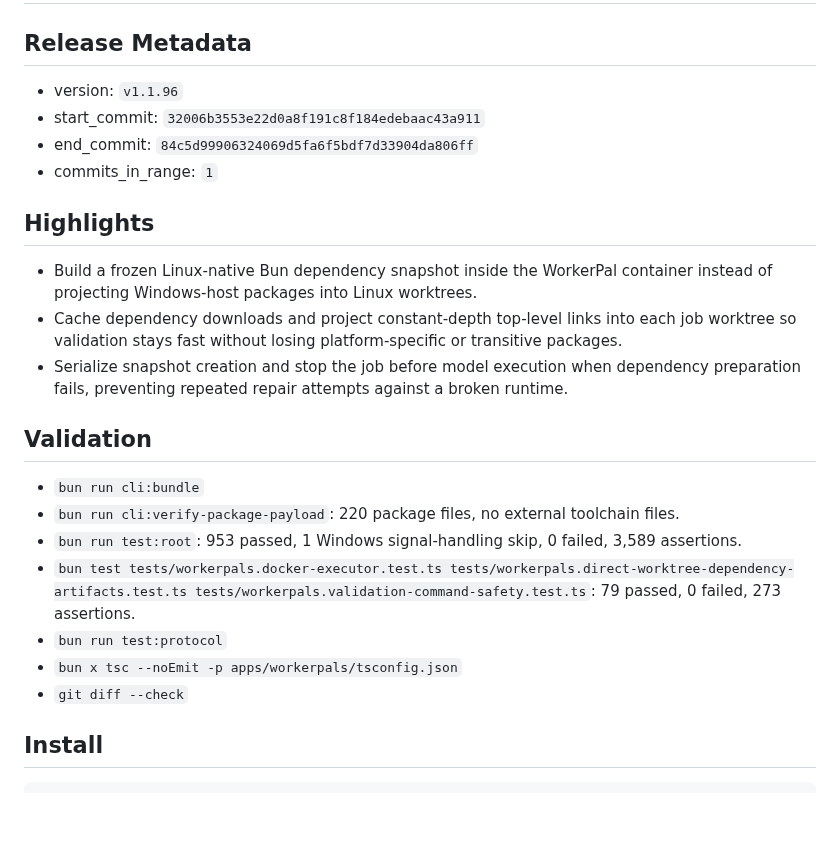
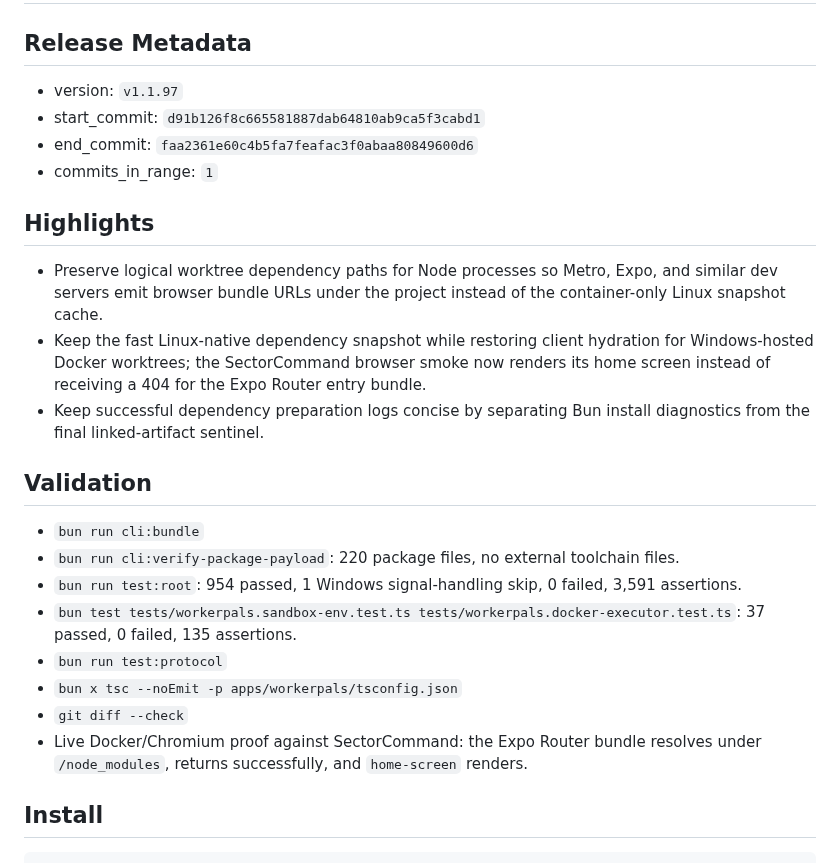
Before and after one commit to PushPalsDev/pushpals, a Markdown page: release_log.md, the part around the change. Rendered like a GitHub page; blank space fills up the shorter version.

Commit message:
docs(release): prepare v1.1.97

```diff
--- a/release_log.md
+++ b/release_log.md
@@ -2,26 +2,27 @@
 
 ## Release Metadata
 
-- version: `v1.1.96`
-- start_commit: `32006b3553e22d0a8f191c8f184edebaac43a911`
-- end_commit: `84c5d99906324069d5fa6f5bdf7d33904da806ff`
+- version: `v1.1.97`
+- start_commit: `d91b126f8c665581887dab64810ab9ca5f3cabd1`
+- end_commit: `faa2361e60c4b5fa7feafac3f0abaa80849600d6`
 - commits_in_range: `1`
 
 ## Highlights
 
-- Build a frozen Linux-native Bun dependency snapshot inside the WorkerPal container instead of projecting Windows-host packages into Linux worktrees.
-- Cache dependency downloads and project constant-depth top-level links into each job worktree so validation stays fast without losing platform-specific or transitive packages.
-- Serialize snapshot creation and stop the job before model execution when dependency preparation fails, preventing repeated repair attempts against a broken runtime.
+- Preserve logical worktree dependency paths for Node processes so Metro, Expo, and similar dev servers emit browser bundle URLs under the project instead of the container-only Linux snapshot cache.
+- Keep the fast Linux-native dependency snapshot while restoring client hydration for Windows-hosted Docker worktrees; the SectorCommand browser smoke now renders its home screen instead of receiving a 404 for the Expo Router entry bundle.
+- Keep successful dependency preparation logs concise by separating Bun install diagnostics from the final linked-artifact sentinel.
 
 ## Validation
 
 - `bun run cli:bundle`
 - `bun run cli:verify-package-payload`: 220 package files, no external toolchain files.
-- `bun run test:root`: 953 passed, 1 Windows signal-handling skip, 0 failed, 3,589 assertions.
-- `bun test tests/workerpals.docker-executor.test.ts tests/workerpals.direct-worktree-dependency-artifacts.test.ts tests/workerpals.validation-command-safety.test.ts`: 79 passed, 0 failed, 273 assertions.
+- `bun run test:root`: 954 passed, 1 Windows signal-handling skip, 0 failed, 3,591 assertions.
+- `bun test tests/workerpals.sandbox-env.test.ts tests/workerpals.docker-executor.test.ts`: 37 passed, 0 failed, 135 assertions.
 - `bun run test:protocol`
 - `bun x tsc --noEmit -p apps/workerpals/tsconfig.json`
 - `git diff --check`
+- Live Docker/Chromium proof against SectorCommand: the Expo Router bundle resolves under `/node_modules`, returns successfully, and `home-screen` renders.
 
 ## Install
 
```
